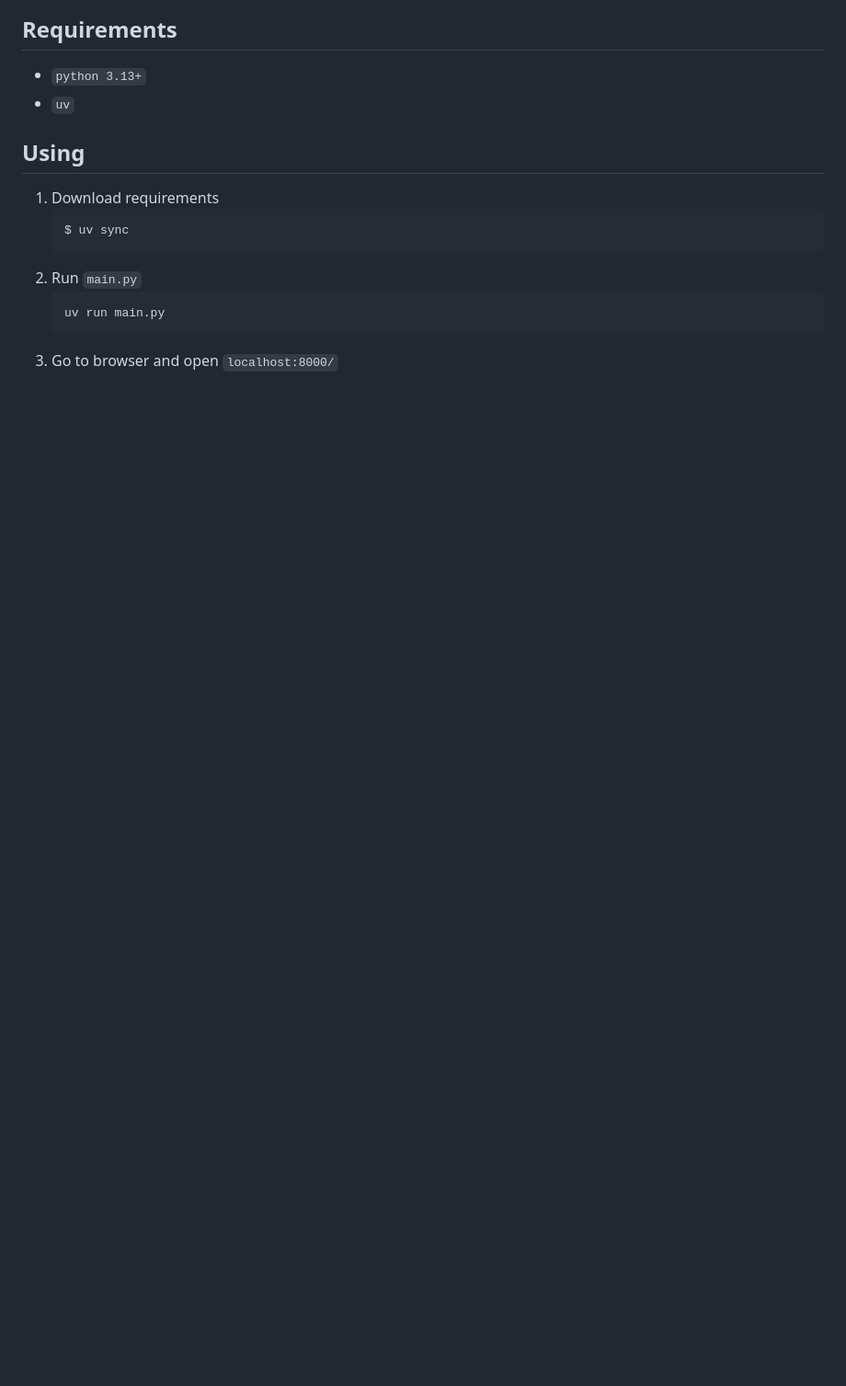
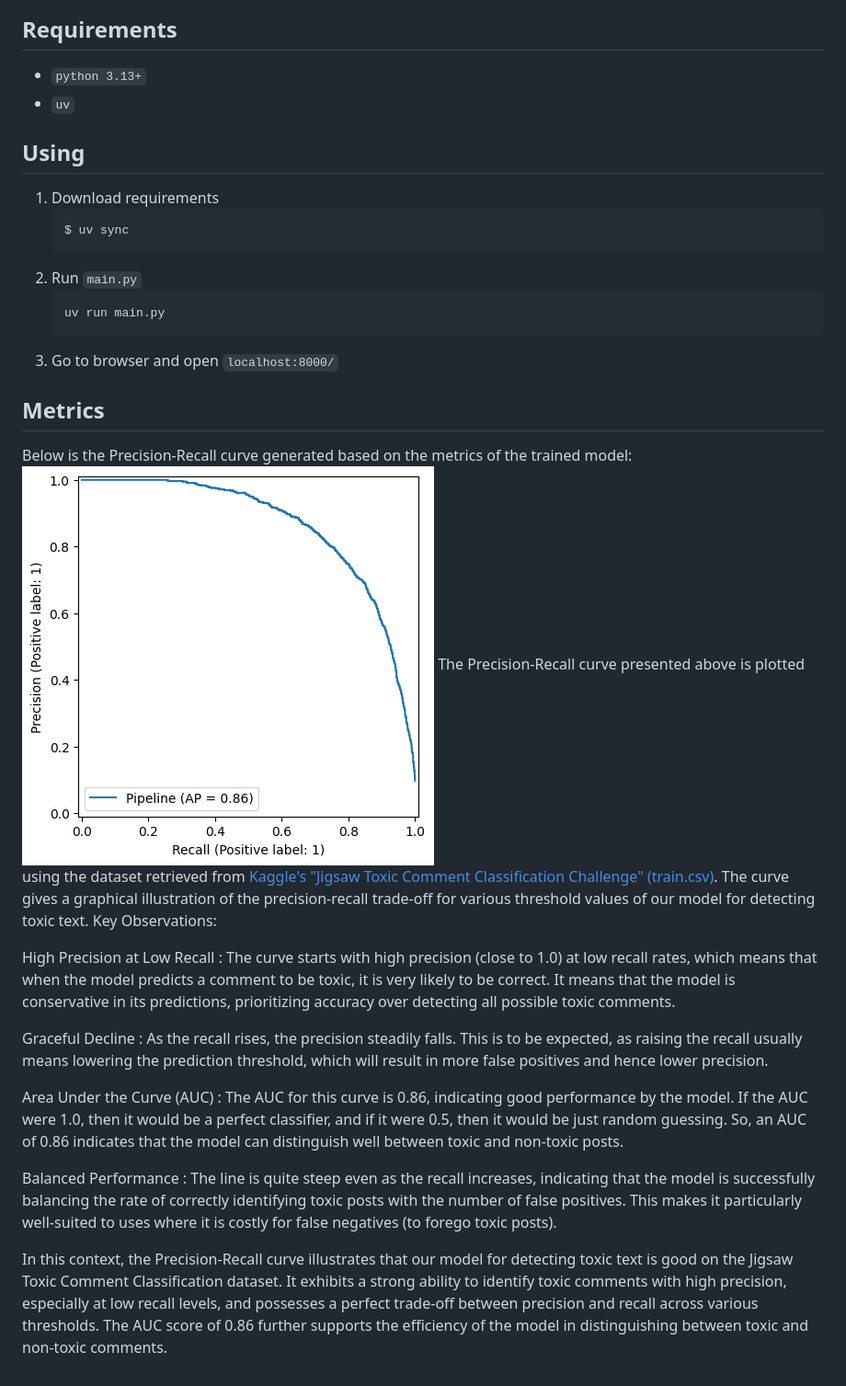
Before and after one commit to DnchKw/toxic-text-detection, a Markdown page: README.md, the part around the change. Shown: that part at 92% size. GitHub-like rendering; pictures changed too: screenshots/precreccurve.png (added); blank space fills up the shorter version.

````diff
--- a/README.md
+++ b/README.md
@@ -26,3 +26,19 @@ This is a pet project to learn the basics of machine learning.
     uv run main.py
     ```
 3. Go to browser and open `localhost:8000/`
+
+## Metrics
+Below is the Precision-Recall curve generated based on the metrics of the trained model:
+![Precision-Recall curve](screenshots/precreccurve.png)
+The Precision-Recall curve presented above is plotted using the dataset retrieved from [Kaggle's "Jigsaw Toxic Comment Classification Challenge" (train.csv)](https://www.kaggle.com/datasets/julian3833/jigsaw-toxic-comment-classification-challenge?select=train.csv). The curve gives a graphical illustration of the precision-recall trade-off for various threshold values of our model for detecting toxic text.
+Key Observations:
+
+High Precision at Low Recall : The curve starts with high precision (close to 1.0) at low recall rates, which means that when the model predicts a comment to be toxic, it is very likely to be correct. It means that the model is conservative in its predictions, prioritizing accuracy over detecting all possible toxic comments.
+
+Graceful Decline : As the recall rises, the precision steadily falls. This is to be expected, as raising the recall usually means lowering the prediction threshold, which will result in more false positives and hence lower precision.
+
+Area Under the Curve (AUC) : The AUC for this curve is 0.86, indicating good performance by the model. If the AUC were 1.0, then it would be a perfect classifier, and if it were 0.5, then it would be just random guessing. So, an AUC of 0.86 indicates that the model can distinguish well between toxic and non-toxic posts.
+
+Balanced Performance : The line is quite steep even as the recall increases, indicating that the model is successfully balancing the rate of correctly identifying toxic posts with the number of false positives. This makes it particularly well-suited to uses where it is costly for false negatives (to forego toxic posts).
+
+In this context, the Precision-Recall curve illustrates that our model for detecting toxic text is good on the Jigsaw Toxic Comment Classification dataset. It exhibits a strong ability to identify toxic comments with high precision, especially at low recall levels, and possesses a perfect trade-off between precision and recall across various thresholds. The AUC score of 0.86 further supports the efficiency of the model in distinguishing between toxic and non-toxic comments.
````
